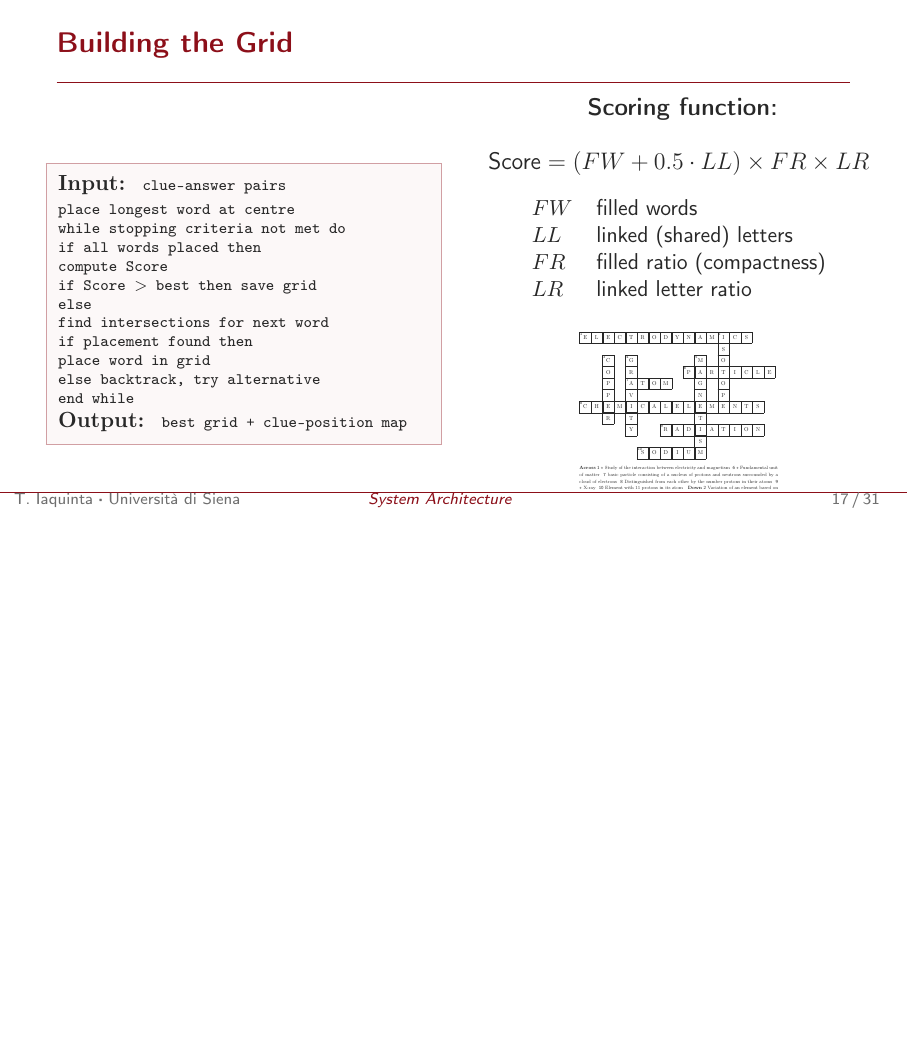
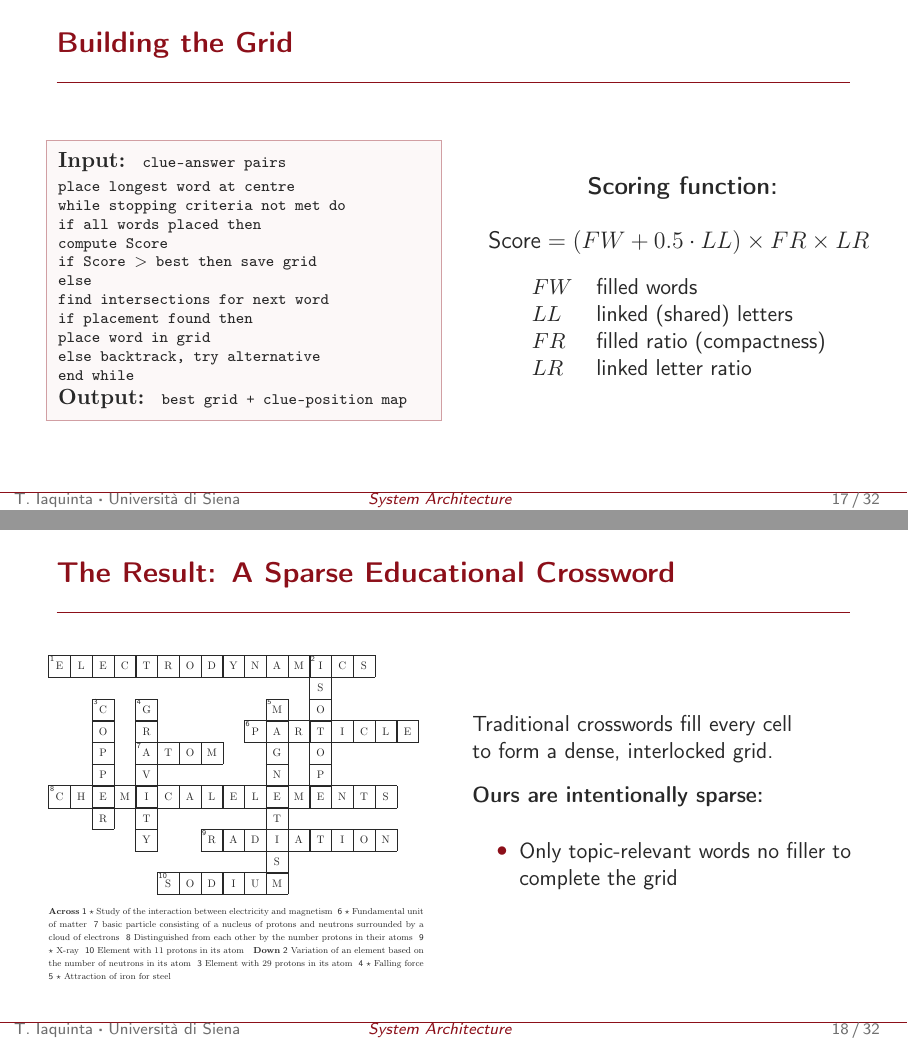
Before and after one commit to tommyiaq/beamer_presentation, LaTeX slides (Presentazione.tex, which reads sections/03-architecture.tex): page 22 of 36 before the commit and pages 22 and 24 of 38 after it, the two joined at a grey line, the shorter picture padded with empty space. Compiled offline with pdfLaTeX.

Commit message:
sparse grid slide

```diff
--- a/sections/03-architecture.tex
+++ b/sections/03-architecture.tex
@@ -108,7 +108,26 @@
         $LL$ & linked (shared) letters\\
         $FR$ & filled ratio (compactness)\\
         $LR$ & linked letter ratio\\
-      \end{tabular}}\\[0.8em]
-      \includegraphics[width=0.72\textwidth, height=0.38\textheight, keepaspectratio]{figures/crossword.pdf}
+      \end{tabular}}
   \end{columns}
 \end{frame}
+
+% --- 3.4 Why sparse? ---
+\begin{frame}{The Result: A Sparse Educational Crossword}
+  \begin{columns}[c]
+    \column{0.5\textwidth}
+      \centering
+      \includegraphics[width=\textwidth, height=0.75\textheight, keepaspectratio]{figures/crossword.pdf}
+    \column{0.5\textwidth}
+      \small
+      Traditional crosswords fill every cell\\
+      to form a dense, interlocked grid.\\[0.8em]
+      \textbf{Ours are intentionally sparse:}
+      \vspace{0.5em}
+      \onslide<2->\begin{itemize}
+        \setlength\itemsep{0.5em}
+        \item Only topic-relevant words no filler to complete the grid
+      \end{itemize}
+      \vspace{0.5em}
+  \end{columns}
+\end{frame}
```
